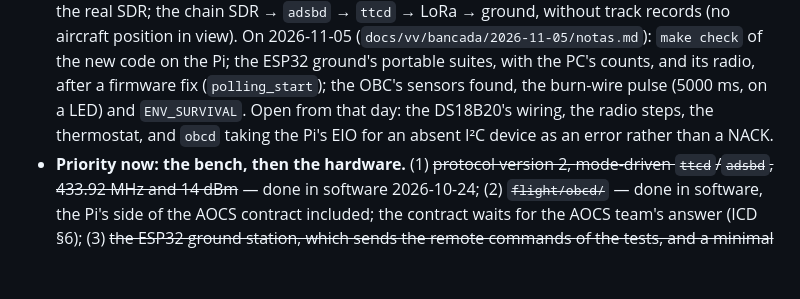
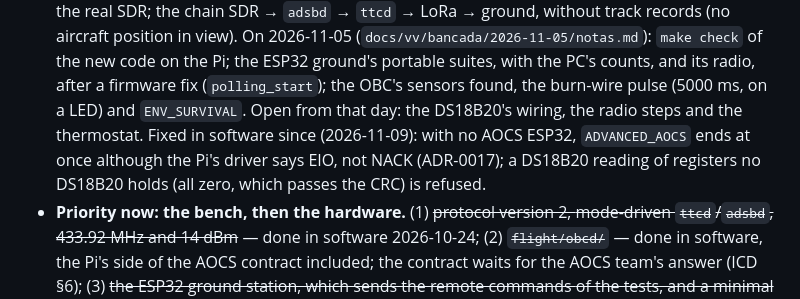
Before and after one commit to GamaCubeDesign/ttecGCD26, a Markdown page: AGENTS.md, the part around the change. Rendered like a GitHub page; blank space fills up the shorter version.

Commit message:
ai: o AGENTS.md com as correções do obcd de 09/11
O estado listava como aberto o obcd tomar o EIO do driver da Pi por erro
e não por NACK. Agora: corrigido em software, como o DS18B20 com
registradores zerados; seguem abertos a ligação do DS18B20, os passos de
rádio e o termostato.

```diff
--- a/AGENTS.md
+++ b/AGENTS.md
@@ -231,8 +231,10 @@ risks. As of 2026-11-05:
   counts, and its radio, after a firmware fix (`polling_start`); the OBC's
   sensors found, the burn-wire pulse (5000 ms, on a LED) and
   `ENV_SURVIVAL`. Open from that day: the DS18B20's wiring, the radio
-  steps, the thermostat, and `obcd` taking the Pi's EIO for an absent I²C
-  device as an error rather than a NACK.
+  steps and the thermostat. Fixed in software since (2026-11-09): with no
+  AOCS ESP32, `ADVANCED_AOCS` ends at once although the Pi's driver says
+  EIO, not NACK (ADR-0017); a DS18B20 reading of registers no DS18B20 holds
+  (all zero, which passes the CRC) is refused.
 - **Priority now: the bench, then the hardware.** (1) ~~protocol version 2,
   mode-driven `ttcd`/`adsbd`, 433.92 MHz and 14 dBm~~ — done in software
   2026-10-24; (2) ~~`flight/obcd/`~~ — done in software, the Pi's side of the
```
